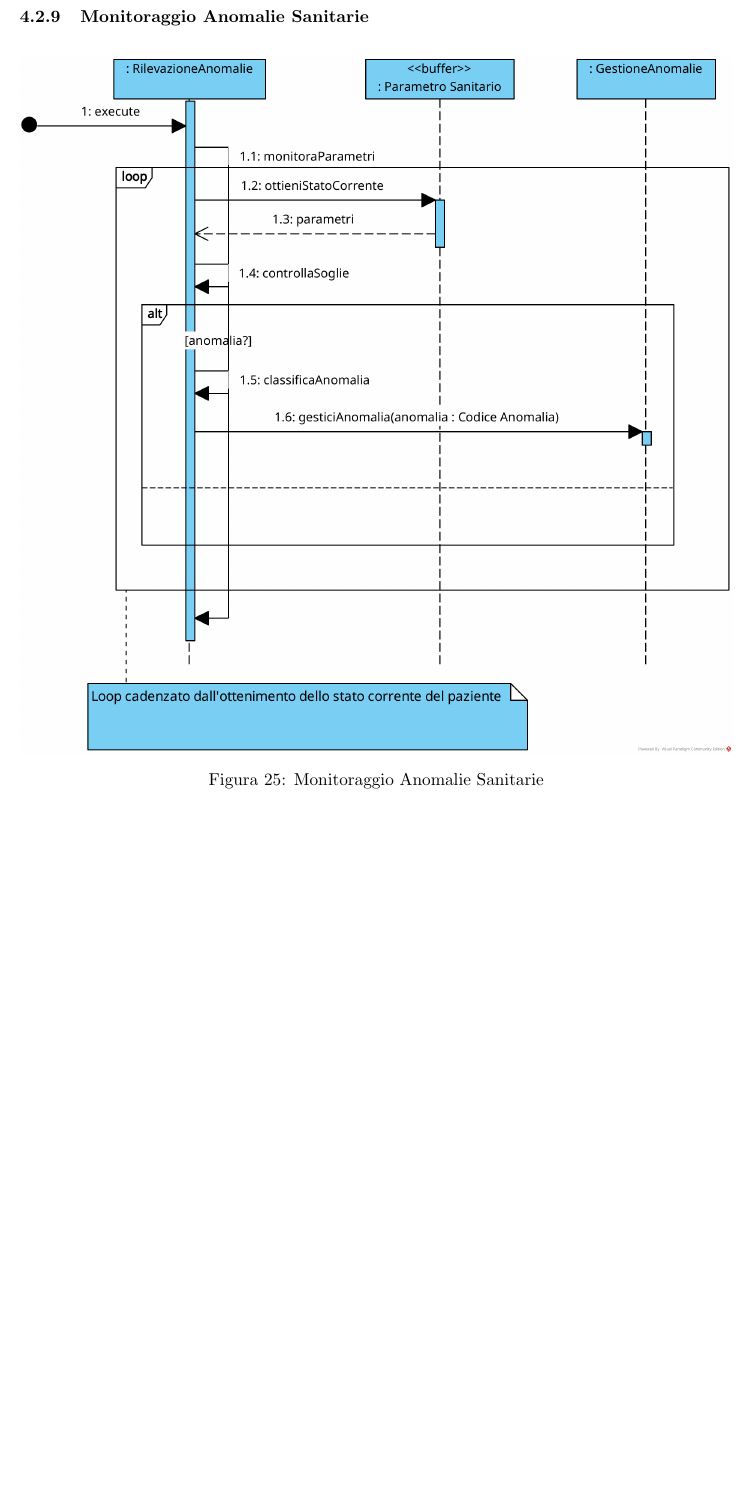
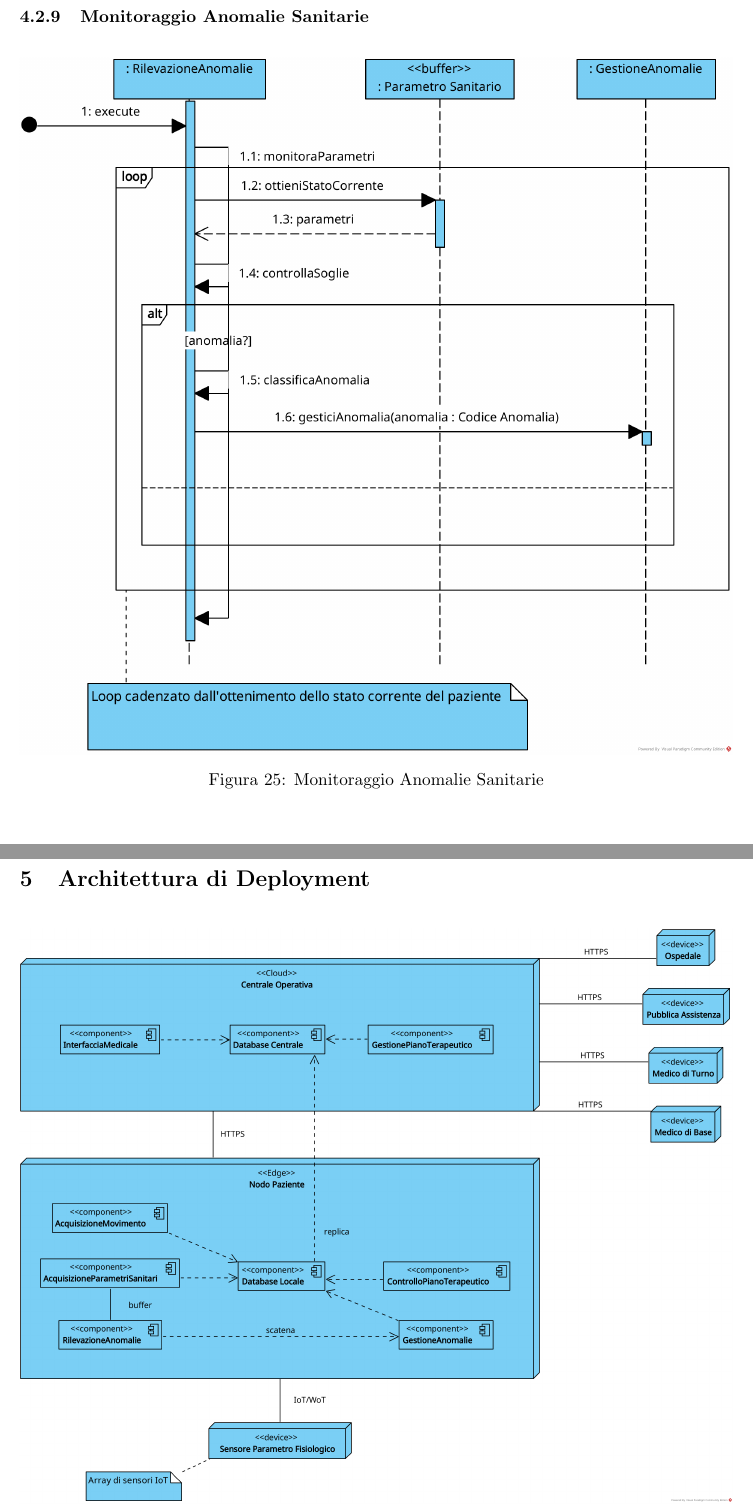
Before and after one commit to frefolli/software-architecture-project, a LaTeX document (relazione/main.tex): part of page 20 of 20 before the commit and two parts of pages 20 and 21 of 21 after it, the two joined at a grey line, cut so that both start at the same text, the shorter picture padded with empty space. Compiled offline with pdfLaTeX.

Commit message:
deplyoment

```diff
--- a/relazione/main.tex
+++ b/relazione/main.tex
@@ -416,5 +414,8 @@ Dalle metriche (riportate nelle Figure \ref{png:metriche-livellata} e \ref{png:m
 
 \putimage{images/Diagramma di Sequenza/Monitoraggio Anomalie Sanitarie.png}{Monitoraggio Anomalie Sanitarie}{png:monitoraggio-anomalie-sanitarie}{1}
 
+\section{Architettura di Deployment}
+
+\putimage{images/Diagramma di Deployment.png}{Diagramma di Deployment}{png:diagramma-di-deployment}{1}
 
 \end{document}
```
Also changed, not shown: relazione/images/Diagramma di Deployment.png (added), relazione/main.tex (2 more changed lines), 1 other file.
